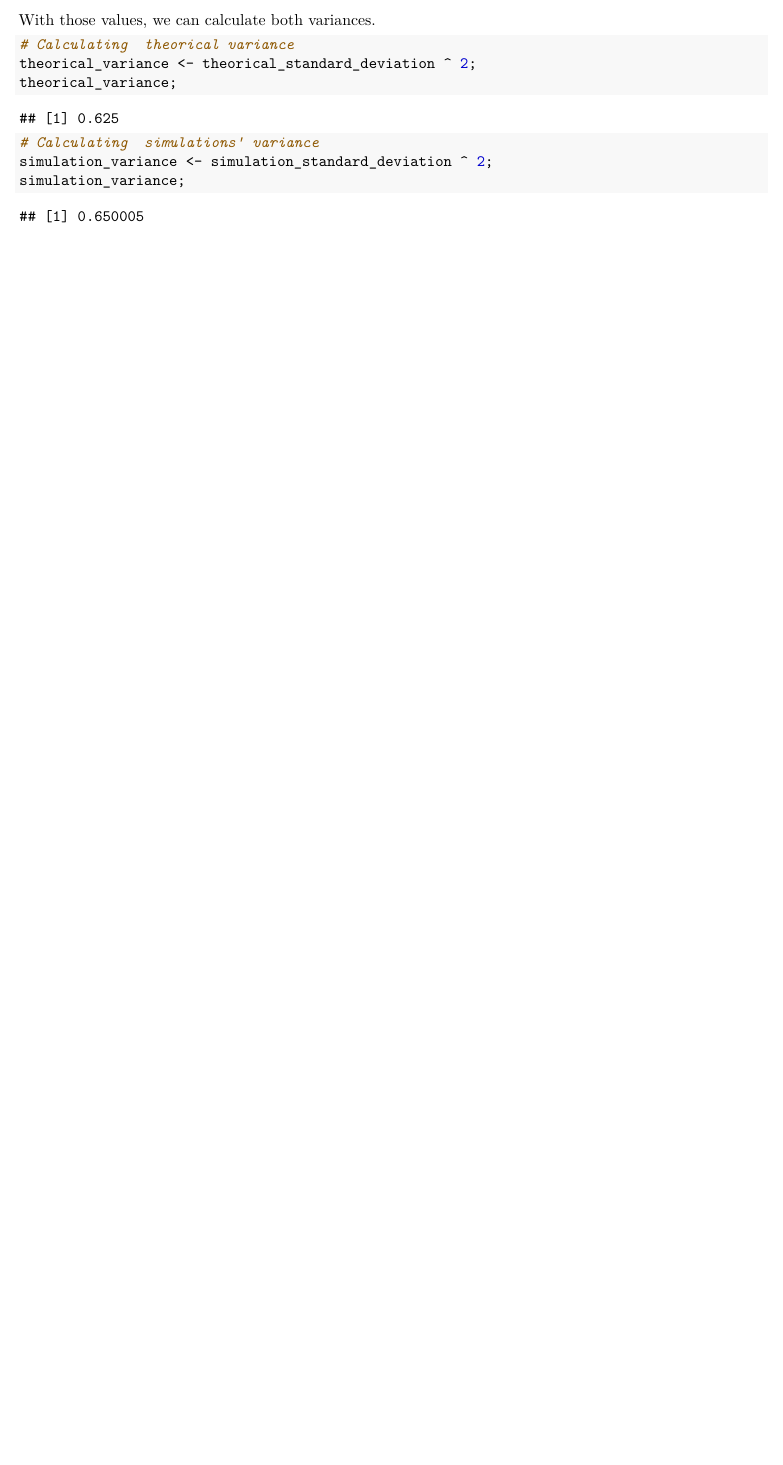
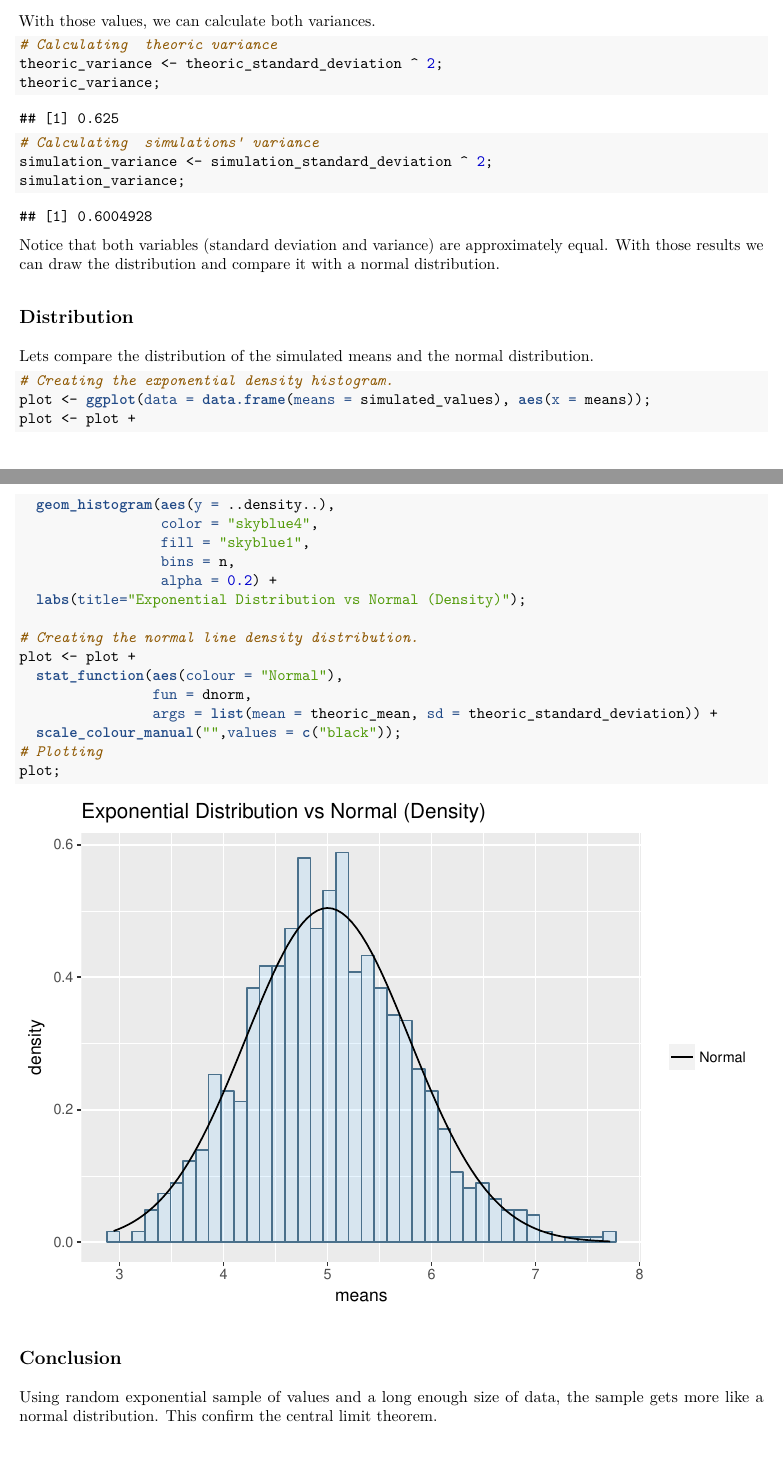
Before and after one commit to yadderace/CourseraAssignments, an R Markdown document (Statistical Inference/Project/StaticalInferenceProject.Rmd): part of page 2 of 2 before the commit and two parts of pages 2 and 3 of 3 after it, the two joined at a grey line, cut so that both start at the same text, the shorter picture padded with empty space. The pictures show the output file Statistical Inference/Project/StaticalInferenceProject.pdf that the author committed with the source.

Commit message:
Se termina la parte 1 del proyecto

````diff
--- a/Statistical Inference/Project/StaticalInferenceProject.Rmd
+++ b/Statistical Inference/Project/StaticalInferenceProject.Rmd
@@ -2,7 +2,9 @@
 title: "Exponential Distribution and CLT"
 author: "Yadder Aceituno"
 date: "January 23, 2018"
-output: pdf_document
+output:
+  html_document: default
+  pdf_document: default
 ---
 
 ```{r setup, include=FALSE}
@@ -84,11 +90,43 @@ simulation_standard_deviation;
 With those values, we can calculate both variances.
 
 ```{r sample_variance3}
-# Calculating  theorical variance
-theorical_variance <- theorical_standard_deviation ^ 2;
-theorical_variance;
+# Calculating  theoric variance
+theoric_variance <- theoric_standard_deviation ^ 2;
+theoric_variance;
 
 # Calculating  simulations' variance
 simulation_variance <- simulation_standard_deviation ^ 2;
 simulation_variance;
 ```
+
+Notice that both variables (standard deviation and variance) are approximately equal. With those results we can draw the distribution and compare it with a normal distribution.
+
+
+## Distribution
+
+Lets compare the distribution of the simulated means and the normal distribution.
+
+```{r distribution1}
+# Creating the exponential density histogram.
+plot <- ggplot(data = data.frame(means = simulated_values), aes(x = means));
+plot <- plot +
+  geom_histogram(aes(y = ..density..),
+                 color = "skyblue4",
+                 fill = "skyblue1",
+                 bins = n,
+                 alpha = 0.2) +
+  labs(title="Exponential Distribution vs Normal (Density)");
+
+# Creating the normal line density distribution.
+plot <- plot +
+  stat_function(aes(colour = "Normal"),
+                fun = dnorm,
+                args = list(mean = theoric_mean, sd = theoric_standard_deviation)) +
+  scale_colour_manual("",values = c("black"));
+# Plotting
+plot;
+```
+
+## Conclusion
+Using random exponential sample of values and a long enough size of data, the sample gets more like a normal distribution.
+This confirm the central limit theorem.
````
Also changed, not shown: Statistical Inference/Project/StaticalInferenceProject.html (added), Statistical Inference/Project/StaticalInferenceProject.pdf, Statistical Inference/Project/StaticalInferenceProject.Rmd (26 more changed lines), 2 other files.
